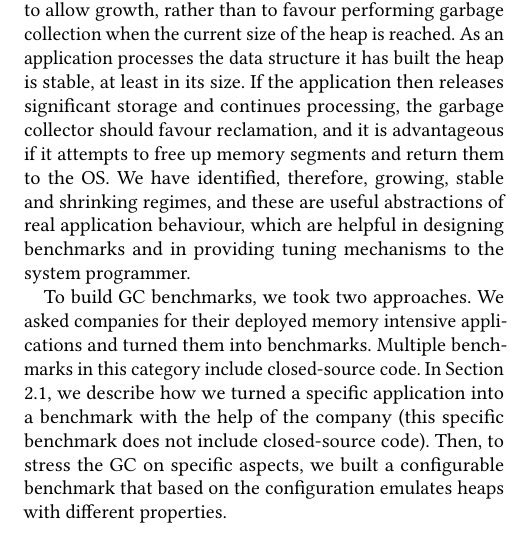
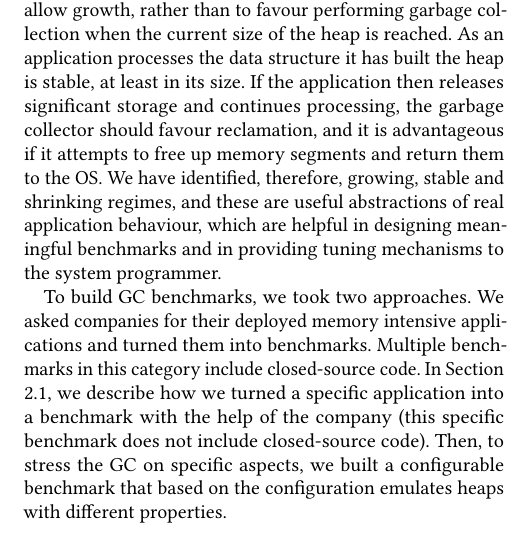
Before and after one commit to sophie-kaleba/2018-GCInfrastructure, a LaTeX paper (paper.tex): part of one column of page 2 of 6, cut so that both start at the same text. Compiled offline with pdfLaTeX.

Commit message:
Tweak designing benchmarks => designing meaningful benchmarks

```diff
--- a/paper.tex
+++ b/paper.tex
@@ -152,7 +152,7 @@ We evaluated both algorithms on the benchmarks we built to provide results of th
 We conclude the paper by discussing some related work, the GC benchmarks suites for Java and the ACDC benchmarks, and some future work.
 
 \section{Building Benchmarks} \label{sec:bench}
-Experience with applications deployed on Cog shows that memory intensive applications often exhibit three distinct regimes.  As an application builds a new data structure the heap grows, and the garbage collector should be biassed to allow growth, rather than to favour performing garbage collection when the current size of the heap is reached.  As an application processes the data structure it has built the heap is stable, at least in its size.  If the application then releases significant storage and continues processing, the garbage collector should favour reclamation, and it is advantageous if it attempts to free up memory segments and return them to the OS.  We have identified, therefore, growing, stable and shrinking regimes, and these are useful abstractions of real application behaviour, which are helpful in designing benchmarks and in providing tuning mechanisms to the system programmer.
+Experience with applications deployed on Cog shows that memory intensive applications often exhibit three distinct regimes.  As an application builds a new data structure the heap grows, and the garbage collector should be biassed to allow growth, rather than to favour performing garbage collection when the current size of the heap is reached.  As an application processes the data structure it has built the heap is stable, at least in its size.  If the application then releases significant storage and continues processing, the garbage collector should favour reclamation, and it is advantageous if it attempts to free up memory segments and return them to the OS.  We have identified, therefore, growing, stable and shrinking regimes, and these are useful abstractions of real application behaviour, which are helpful in designing meaningful benchmarks and in providing tuning mechanisms to the system programmer.
 
 To build GC benchmarks, we took two approaches. We asked companies for their deployed memory intensive applications and turned them into benchmarks. Multiple benchmarks in this category include closed-source code. In Section \ref{sec:mooseBench}, we describe how we turned a specific application into a benchmark with the help of the company (this specific benchmark does not include closed-source code). Then, to stress the GC on specific aspects, we built a configurable benchmark that based on the configuration emulates heaps with different properties.
 
```
